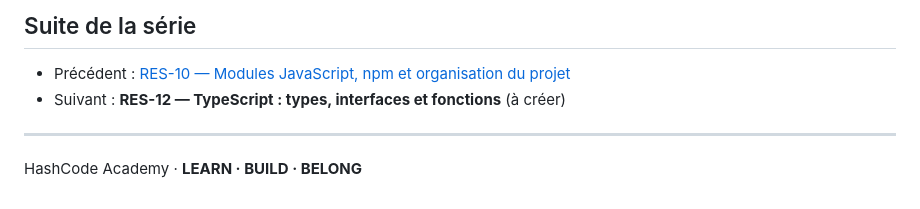
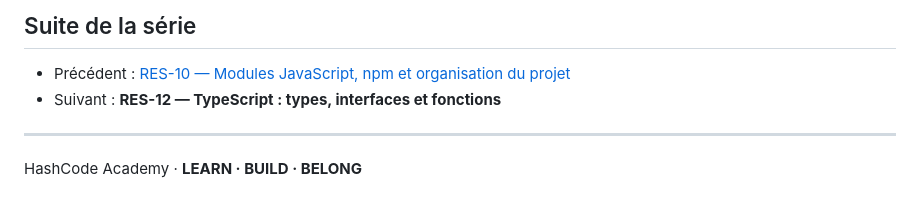
Before and after one commit to digitaleflex/hashcode-masterclass, a Markdown page: docs/resumes/RES-11-dom-evenements-interfaces-web.md, the part around the change. Rendered like a GitHub page.

Commit message:
docs: harmonize resume navigation links

```diff
--- a/docs/resumes/RES-11-dom-evenements-interfaces-web.md
+++ b/docs/resumes/RES-11-dom-evenements-interfaces-web.md
@@ -378,7 +378,7 @@ Pourquoi appelle-t-on souvent `event.preventDefault()` dans un gestionnaire `sub
 ## Suite de la série
 
 - Précédent : [RES-10 — Modules JavaScript, npm et organisation du projet](./RES-10-modules-npm-organisation-projet.md)
-- Suivant : **RES-12 — TypeScript : types, interfaces et fonctions** (à créer)
+- Suivant : **RES-12 — TypeScript : types, interfaces et fonctions**
 
 ---
 
```
